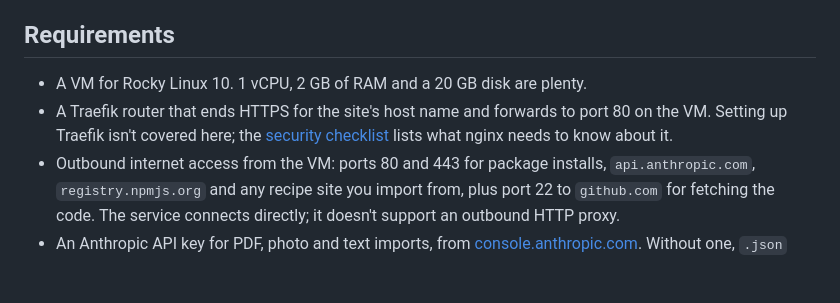
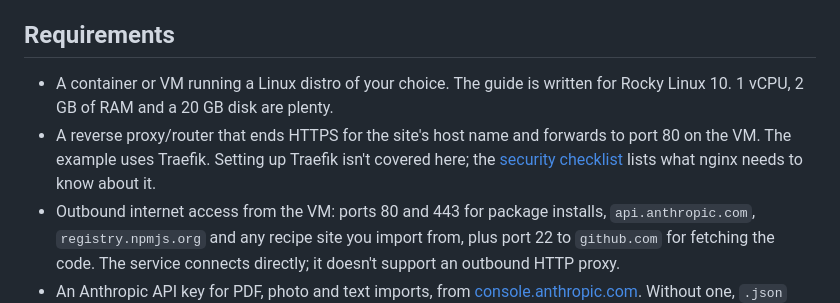
Before and after one commit to foshiee/nammet-recipe-website, a Markdown page: docs/install.md, the part around the change. Rendered like a GitHub page; blank space fills up the shorter version.

Commit message:
Update installation requirements for Linux setup

```diff
--- a/docs/install.md
+++ b/docs/install.md
@@ -39,8 +39,8 @@ Not supported: HEIC photos (export as JPEG or take a screenshot), Word and other
 
 ## Requirements
 
-- A VM for Rocky Linux 10. 1 vCPU, 2 GB of RAM and a 20 GB disk are plenty.
-- A Traefik router that ends HTTPS for the site's host name and forwards to port 80 on the VM. Setting up Traefik isn't covered here; the [security checklist](#security-checklist-traefik-in-front) lists what nginx needs to know about it.
+- A container or VM running a Linux distro of your choice. The guide is written for Rocky Linux 10. 1 vCPU, 2 GB of RAM and a 20 GB disk are plenty.
+- A reverse proxy/router that ends HTTPS for the site's host name and forwards to port 80 on the VM. The example uses Traefik. Setting up Traefik isn't covered here; the [security checklist](#security-checklist-traefik-in-front) lists what nginx needs to know about it.
 - Outbound internet access from the VM: ports 80 and 443 for package installs, `api.anthropic.com`, `registry.npmjs.org` and any recipe site you import from, plus port 22 to `github.com` for fetching the code. The service connects directly; it doesn't support an outbound HTTP proxy.
 - An Anthropic API key for PDF, photo and text imports, from [console.anthropic.com](https://console.anthropic.com). Without one, `.json` files and most recipe websites still import.
 
```
